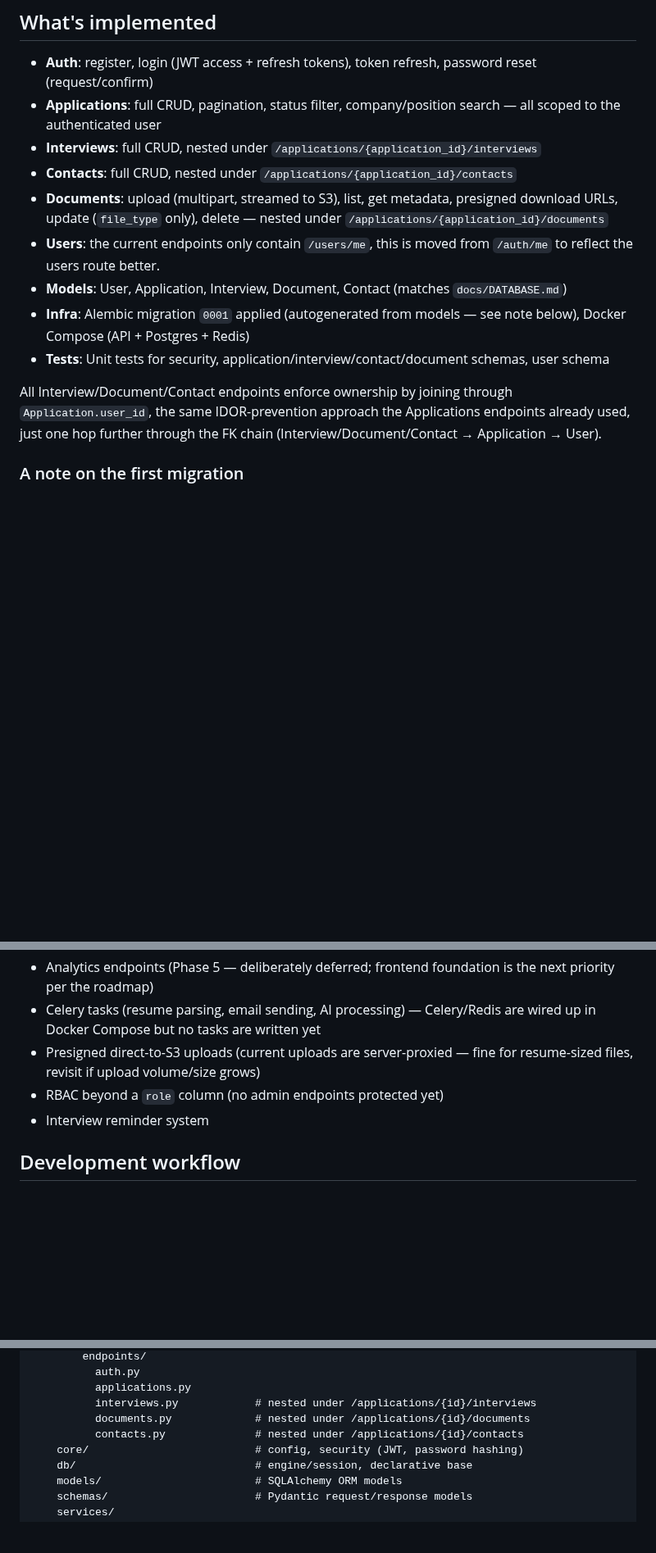
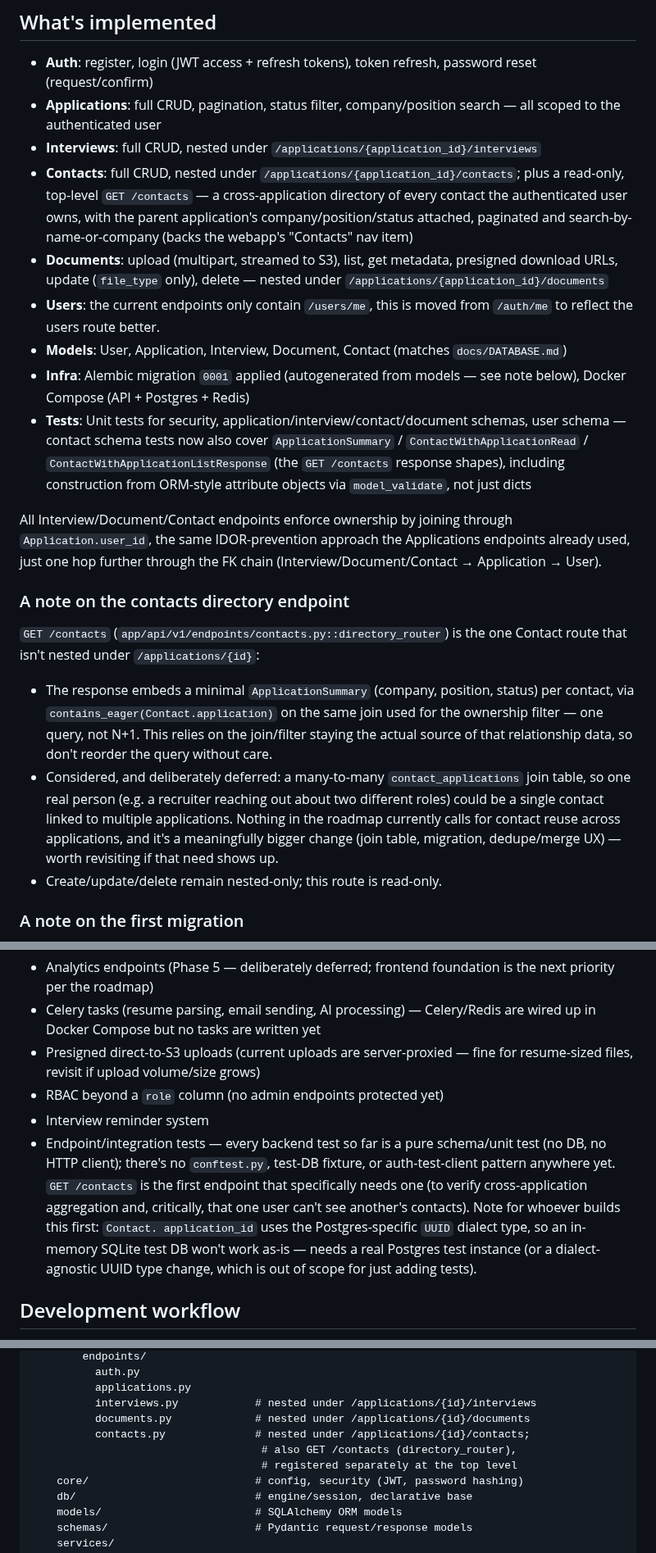
Before and after one commit to danielnguyen982301/lwkapply, a Markdown page: backend/BACKEND_SUMMARY.md, 3 parts joined by grey strips. Shown at 82% size. Rendered like a GitHub page; blank space fills up the shorter version.

Commit message:
docs(backend): Update BACKEND_SUMMARY.md

```diff
--- a/backend/BACKEND_SUMMARY.md
+++ b/backend/BACKEND_SUMMARY.md
@@ -11,7 +11,11 @@ and the start of Phase 4 (Interview Management) from the project roadmap.
 - **Applications**: full CRUD, pagination, status filter, company/position
   search — all scoped to the authenticated user
 - **Interviews**: full CRUD, nested under `/applications/{application_id}/interviews`
-- **Contacts**: full CRUD, nested under `/applications/{application_id}/contacts`
+- **Contacts**: full CRUD, nested under `/applications/{application_id}/contacts`;
+  plus a read-only, top-level `GET /contacts` — a cross-application
+  directory of every contact the authenticated user owns, with the parent
+  application's company/position/status attached, paginated and
+  search-by-name-or-company (backs the webapp's "Contacts" nav item)
 - **Documents**: upload (multipart, streamed to S3), list, get metadata,
   presigned download URLs, update (`file_type` only), delete — nested under
   `/applications/{application_id}/documents`
@@ -22,12 +26,34 @@ and the start of Phase 4 (Interview Management) from the project roadmap.
 - **Infra**: Alembic migration `0001` applied (autogenerated from models —
   see note below), Docker Compose (API + Postgres + Redis)
 - **Tests**: Unit tests for security, application/interview/contact/document
-  schemas, user schema
+  schemas, user schema — contact schema tests now also cover
+  `ApplicationSummary` / `ContactWithApplicationRead` /
+  `ContactWithApplicationListResponse` (the `GET /contacts` response
+  shapes), including construction from ORM-style attribute objects via
+  `model_validate`, not just dicts
 
 All Interview/Document/Contact endpoints enforce ownership by joining
 through `Application.user_id`, the same IDOR-prevention approach the
 Applications endpoints already used, just one hop further through the FK
 chain (Interview/Document/Contact → Application → User).
+
+### A note on the contacts directory endpoint
+
+`GET /contacts` (`app/api/v1/endpoints/contacts.py::directory_router`) is
+the one Contact route that isn't nested under `/applications/{id}`:
+
+- The response embeds a minimal `ApplicationSummary` (company, position,
+  status) per contact, via `contains_eager(Contact.application)` on the
+  same join used for the ownership filter — one query, not N+1. This
+  relies on the join/filter staying the actual source of that relationship
+  data, so don't reorder the query without care.
+- Considered, and deliberately deferred: a many-to-many `contact_applications`
+  join table, so one real person (e.g. a recruiter reaching out about two
+  different roles) could be a single contact linked to multiple
+  applications. Nothing in the roadmap currently calls for contact reuse
+  across applications, and it's a meaningfully bigger change (join table,
+  migration, dedupe/merge UX) — worth revisiting if that need shows up.
+- Create/update/delete remain nested-only; this route is read-only.
 
 ### A note on the first migration
 
@@ -60,6 +86,16 @@ again:
   fine for resume-sized files, revisit if upload volume/size grows)
 - RBAC beyond a `role` column (no admin endpoints protected yet)
 - Interview reminder system
+- Endpoint/integration tests — every backend test so far is a pure
+  schema/unit test (no DB, no HTTP client); there's no `conftest.py`,
+  test-DB fixture, or auth-test-client pattern anywhere yet. `GET
+  /contacts` is the first endpoint that specifically needs one (to verify
+  cross-application aggregation and, critically, that one user can't see
+  another's contacts). Note for whoever builds this first: `Contact.
+  application_id` uses the Postgres-specific `UUID` dialect type, so an
+  in-memory SQLite test DB won't work as-is — needs a real Postgres test
+  instance (or a dialect-agnostic UUID type change, which is out of scope
+  for just adding tests).
 
 ## Development workflow
 
@@ -141,7 +177,9 @@ backend/
           applications.py
           interviews.py            # nested under /applications/{id}/interviews
           documents.py             # nested under /applications/{id}/documents
-          contacts.py              # nested under /applications/{id}/contacts
+          contacts.py              # nested under /applications/{id}/contacts;
+                                    # also GET /contacts (directory_router),
+                                    # registered separately at the top level
     core/                          # config, security (JWT, password hashing)
     db/                            # engine/session, declarative base
     models/                        # SQLAlchemy ORM models
```
